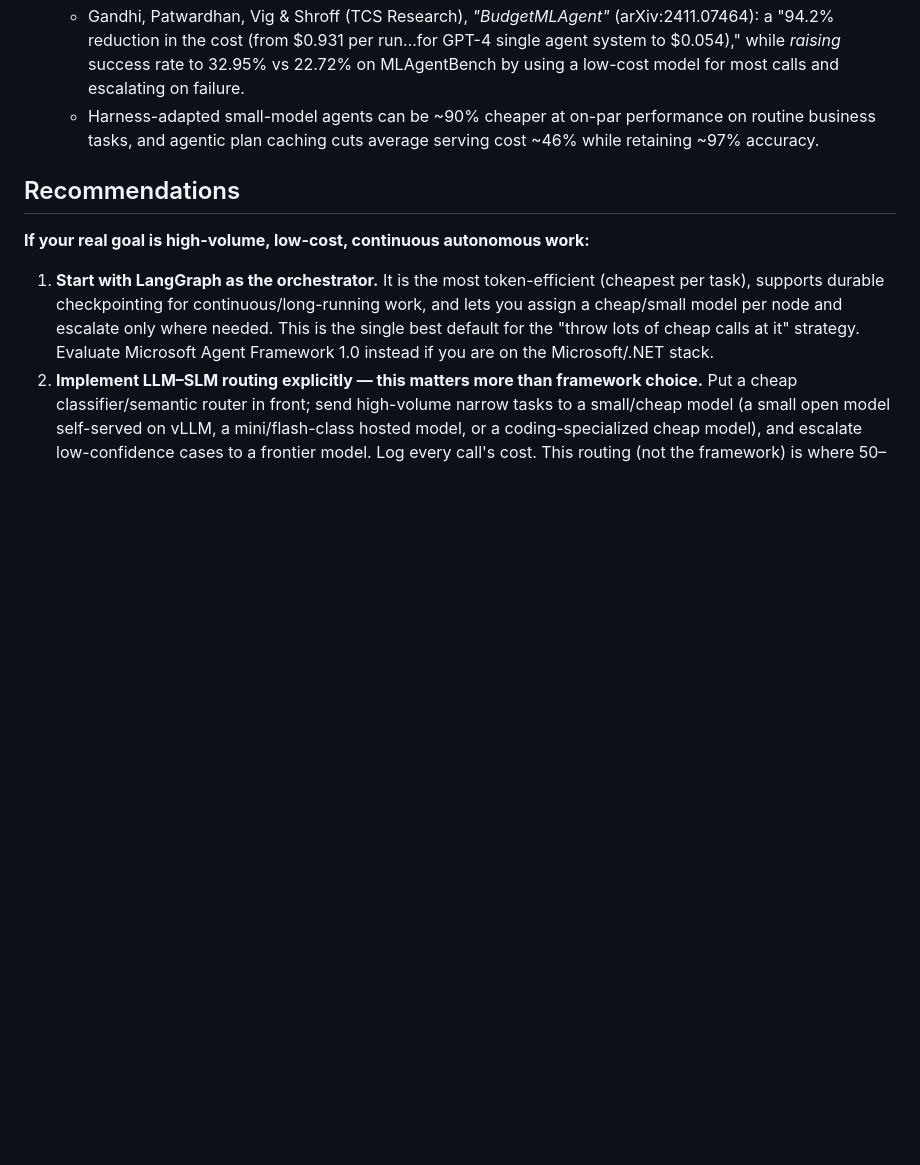
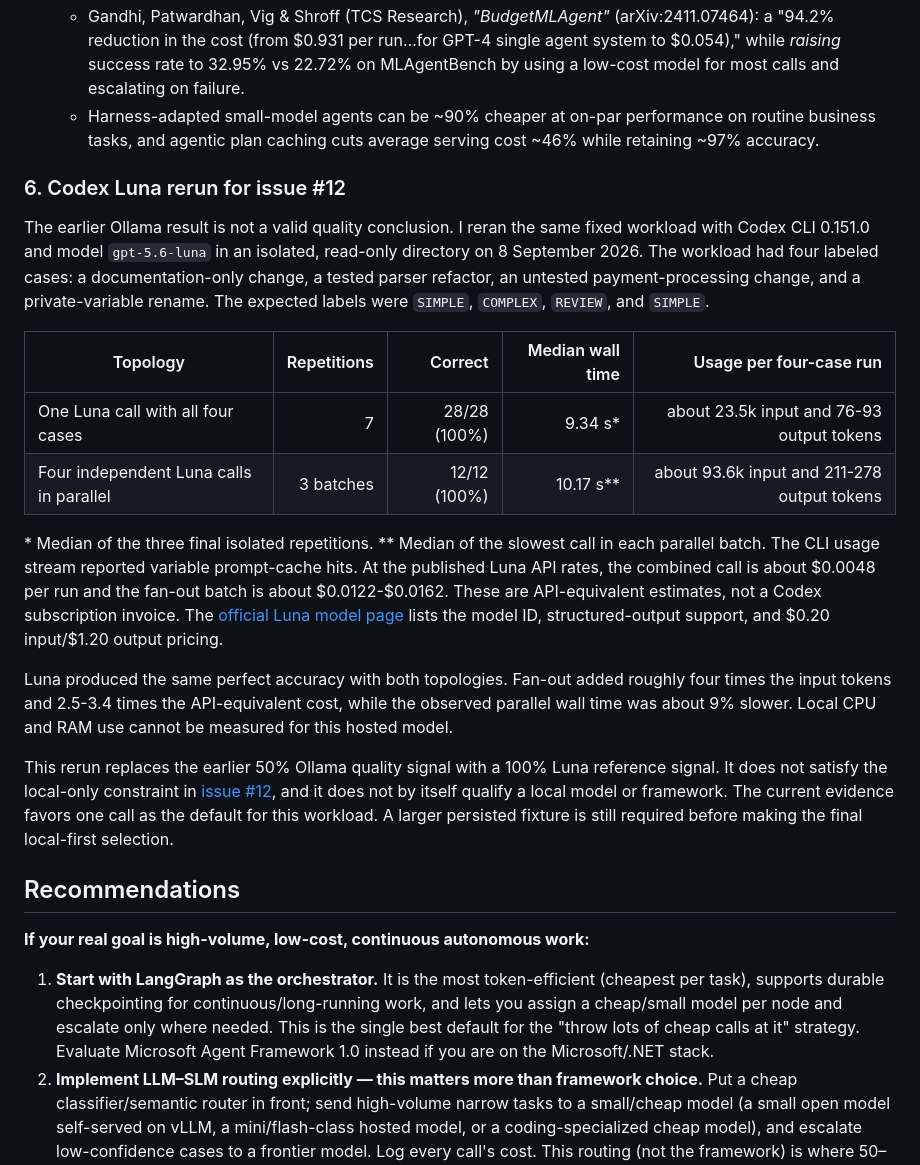
Before and after one commit to TychoHenzen/BeeHAIve, a Markdown page: docs/research.md, the part around the change. GitHub-like rendering; blank space fills up the shorter version.

Commit message:
docs(research): add Codex Luna benchmark evidence

```diff
--- a/docs/research.md
+++ b/docs/research.md
@@ -74,6 +74,21 @@ The evidence is genuinely mixed and hinges on task value:
   - Gandhi, Patwardhan, Vig & Shroff (TCS Research), *"BudgetMLAgent"* (arXiv:2411.07464): a "94.2% reduction in the cost (from $0.931 per run…for GPT-4 single agent system to $0.054)," while *raising* success rate to 32.95% vs 22.72% on MLAgentBench by using a low-cost model for most calls and escalating on failure.
   - Harness-adapted small-model agents can be ~90% cheaper at on-par performance on routine business tasks, and agentic plan caching cuts average serving cost ~46% while retaining ~97% accuracy.
 
+### 6. Codex Luna rerun for issue #12
+
+The earlier Ollama result is not a valid quality conclusion. I reran the same fixed workload with Codex CLI 0.151.0 and model `gpt-5.6-luna` in an isolated, read-only directory on 8 September 2026. The workload had four labeled cases: a documentation-only change, a tested parser refactor, an untested payment-processing change, and a private-variable rename. The expected labels were `SIMPLE`, `COMPLEX`, `REVIEW`, and `SIMPLE`.
+
+| Topology | Repetitions | Correct | Median wall time | Usage per four-case run |
+|---|---:|---:|---:|---:|
+| One Luna call with all four cases | 7 | 28/28 (100%) | 9.34 s* | about 23.5k input and 76-93 output tokens |
+| Four independent Luna calls in parallel | 3 batches | 12/12 (100%) | 10.17 s** | about 93.6k input and 211-278 output tokens |
+
+\* Median of the three final isolated repetitions. ** Median of the slowest call in each parallel batch. The CLI usage stream reported variable prompt-cache hits. At the published Luna API rates, the combined call is about $0.0048 per run and the fan-out batch is about $0.0122-$0.0162. These are API-equivalent estimates, not a Codex subscription invoice. The [official Luna model page](https://developers.openai.com/api/docs/models/gpt-5.6-luna) lists the model ID, structured-output support, and $0.20 input/$1.20 output pricing.
+
+Luna produced the same perfect accuracy with both topologies. Fan-out added roughly four times the input tokens and 2.5-3.4 times the API-equivalent cost, while the observed parallel wall time was about 9% slower. Local CPU and RAM use cannot be measured for this hosted model.
+
+This rerun replaces the earlier 50% Ollama quality signal with a 100% Luna reference signal. It does not satisfy the local-only constraint in [issue #12](https://github.com/TychoHenzen/BeeHAIve/issues/12), and it does not by itself qualify a local model or framework. The current evidence favors one call as the default for this workload. A larger persisted fixture is still required before making the final local-first selection.
+
 ## Recommendations
 
 **If your real goal is high-volume, low-cost, continuous autonomous work:**
```
